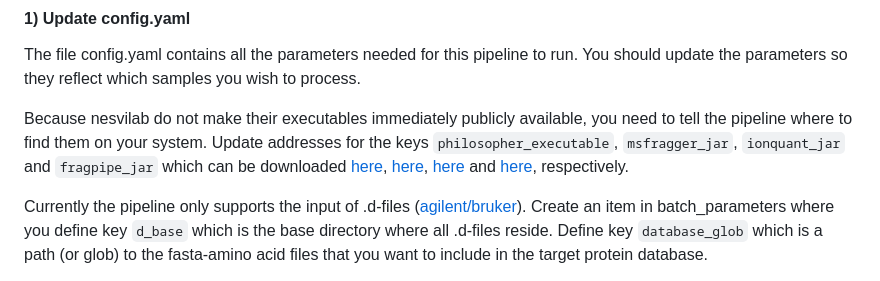
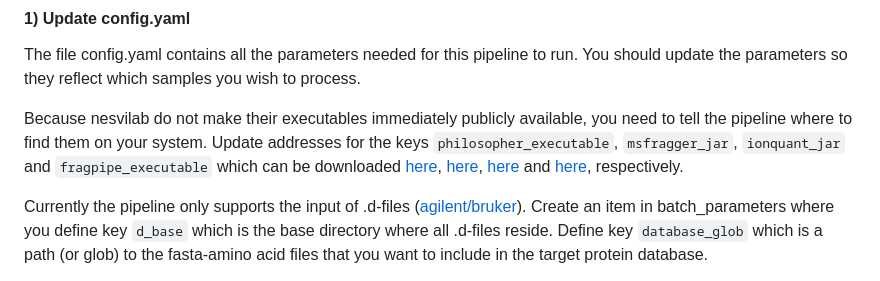
Before and after one commit to cmkobel/mspipeline1, a Markdown page: README.md, the part around the change. Drawn GitHub-style.

Commit message:
jar is an elf

```diff
--- a/README.md
+++ b/README.md
@@ -56,7 +56,7 @@ Because it makes sure that all outputs are updated when you change input-paramet
 
 The file config.yaml contains all the parameters needed for this pipeline to run. You should update the parameters so they reflect which samples you wish to process.
 
-Because nesvilab do not make their executables immediately publicly available, you need to tell the pipeline where to find them on your system. Update addresses for the keys `philosopher_executable`, `msfragger_jar`, `ionquant_jar` and `fragpipe_jar` which can be downloaded [here](https://github.com/nesvilab/philosopher/releases/latest), [here](https://github.com/Nesvilab/MSFragger/wiki/Preparing-MSFragger#Downloading-MSFragger), [here](https://github.com/Nesvilab/IonQuant#download) and [here](https://github.com/Nesvilab/FragPipe/releases), respectively.
+Because nesvilab do not make their executables immediately publicly available, you need to tell the pipeline where to find them on your system. Update addresses for the keys `philosopher_executable`, `msfragger_jar`, `ionquant_jar` and `fragpipe_executable` which can be downloaded [here](https://github.com/nesvilab/philosopher/releases/latest), [here](https://github.com/Nesvilab/MSFragger/wiki/Preparing-MSFragger#Downloading-MSFragger), [here](https://github.com/Nesvilab/IonQuant#download) and [here](https://github.com/Nesvilab/FragPipe/releases), respectively.
 
 
 Currently the pipeline only supports the input of .d-files ([agilent/bruker](https://en.wikipedia.org/wiki/Mass_spectrometry_data_format#Proprietary_formats)). Create an item in batch_parameters where you define key `d_base` which is the base directory where all .d-files reside. Define key `database_glob` which is a path (or glob) to the fasta-amino acid files that you want to include in the target protein database.
```
